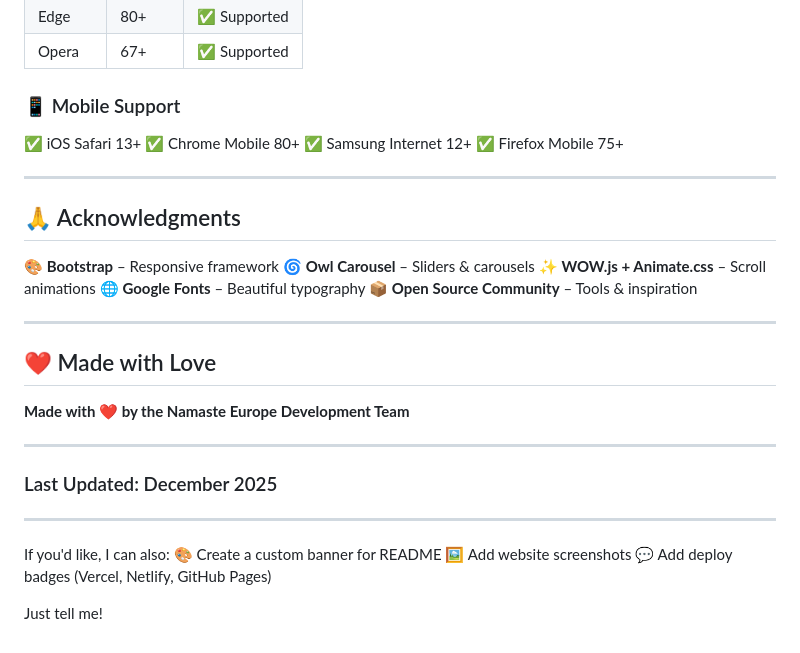
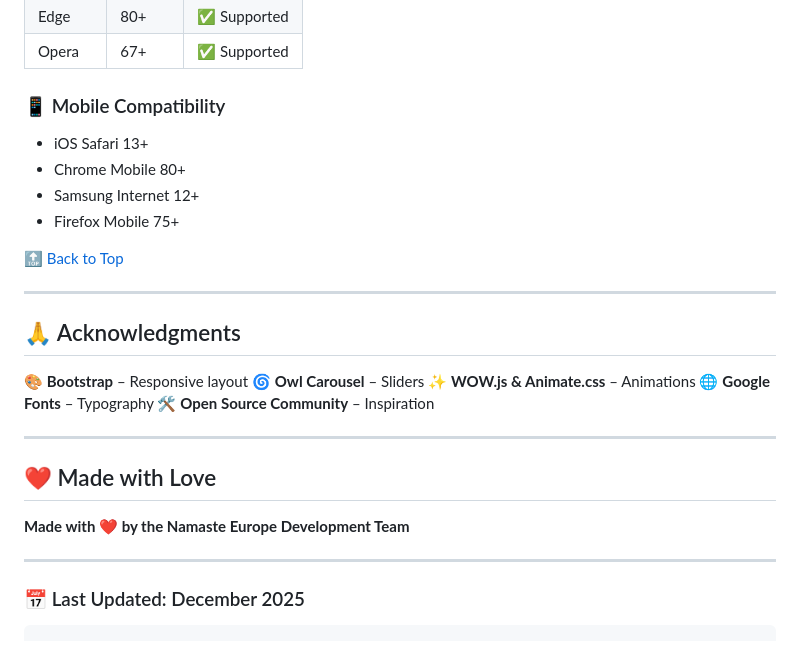
Before and after one commit to iamankit080/Visa-Immigration-Website, a Markdown page: README.md, the part around one of its changes. GitHub-like rendering.

````diff
--- a/README.md
+++ b/README.md
@@ -196,22 +176,24 @@ Namaste Europe/
 | Edge    | 80+     | ✅ Supported |
 | Opera   | 67+     | ✅ Supported |
 
-### 📱 Mobile Support
+### 📱 Mobile Compatibility
 
-✅ iOS Safari 13+
-✅ Chrome Mobile 80+
-✅ Samsung Internet 12+
-✅ Firefox Mobile 75+
+* iOS Safari 13+
+* Chrome Mobile 80+
+* Samsung Internet 12+
+* Firefox Mobile 75+
+
+[🔝 Back to Top](#-table-of-contents)
 
 ---
 
 ## 🙏 Acknowledgments
 
-🎨 **Bootstrap** – Responsive framework
-🌀 **Owl Carousel** – Sliders & carousels
-✨ **WOW.js + Animate.css** – Scroll animations
-🌐 **Google Fonts** – Beautiful typography
-📦 **Open Source Community** – Tools & inspiration
+🎨 **Bootstrap** – Responsive layout
+🌀 **Owl Carousel** – Sliders
+✨ **WOW.js & Animate.css** – Animations
+🌐 **Google Fonts** – Typography
+🛠️ **Open Source Community** – Inspiration
 
 ---
 
@@ -221,13 +203,6 @@ Namaste Europe/
 
 ---
 
-### Last Updated: December 2025
+### 📅 Last Updated: December 2025
 
----
-
-If you'd like, I can also:
-🎨 Create a custom banner for README
-🖼 Add website screenshots
-💬 Add deploy badges (Vercel, Netlify, GitHub Pages)
-
-Just tell me!
+```
````
Also changed, not shown: other parts of README.md (+81 -101 lines).
